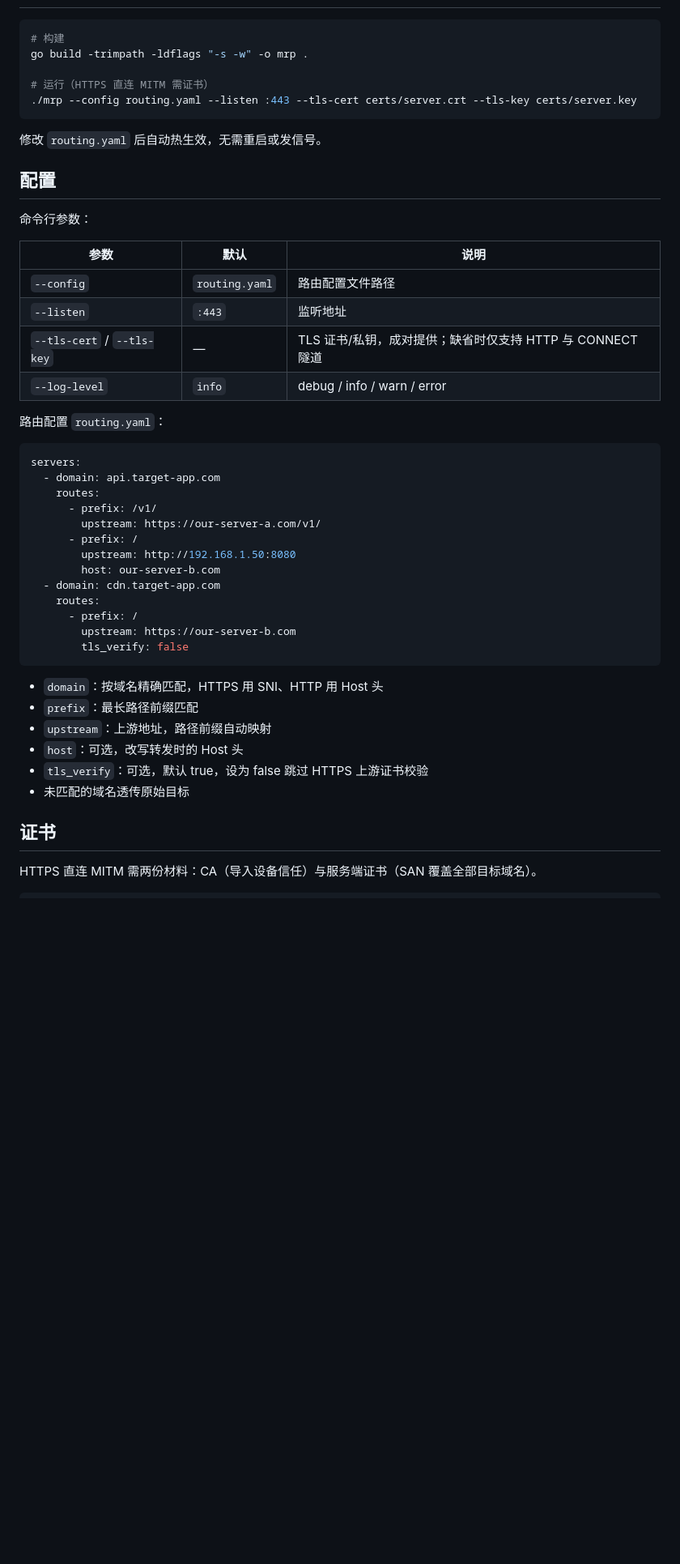
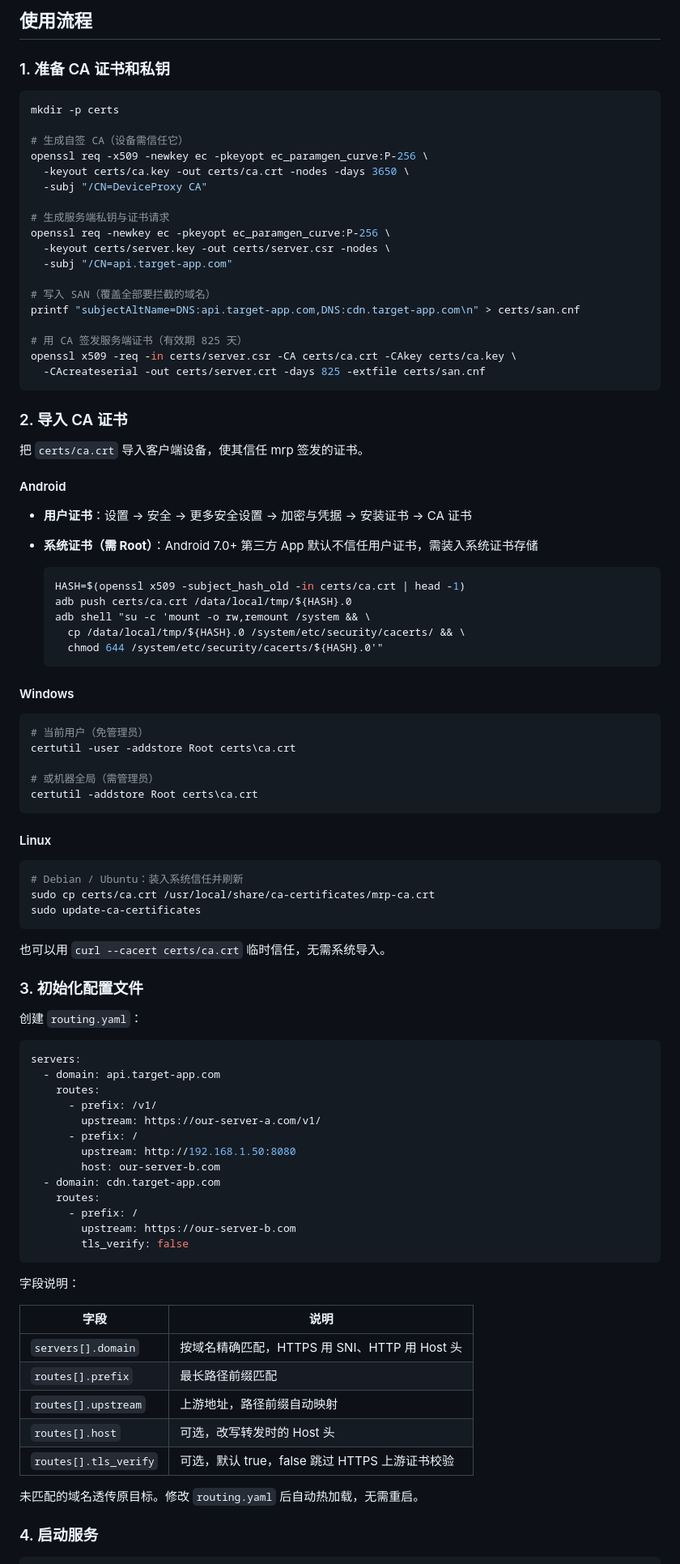
Before and after one commit to isunk/MyReverseProxy, a Markdown page: README.md, the part around one of its changes. Shown at 81% size. GitHub-like rendering; blank space fills up the shorter version.

Commit message:
docs: 按五步流程重写 README，补充原理与时序图
Co-authored-by: monkeycode-ai <monkeycode-ai@chaitin.com>
Co-authored-by: monkeycode-ai <monkeycode-ai@chaitin.com>

````diff
--- a/README.md
+++ b/README.md
@@ -6,26 +67,68 @@ Go 实现的本地反向代理。单一端口上同时处理 HTTP / HTTPS（按
+## 使用流程
+
+### 1. 准备 CA 证书和私钥
 
 ```bash
-# 构建
-go build -trimpath -ldflags "-s -w" -o mrp .
+mkdir -p certs
 
-# 运行（HTTPS 直连 MITM 需证书）
-./mrp --config routing.yaml --listen :443 --tls-cert certs/server.crt --tls-key certs/server.key
+# 生成自签 CA（设备需信任它）
+openssl req -x509 -newkey ec -pkeyopt ec_paramgen_curve:P-256 \
+  -keyout certs/ca.key -out certs/ca.crt -nodes -days 3650 \
+  -subj "/CN=DeviceProxy CA"
+
+# 生成服务端私钥与证书请求
+openssl req -newkey ec -pkeyopt ec_paramgen_curve:P-256 \
+  -keyout certs/server.key -out certs/server.csr -nodes \
+  -subj "/CN=api.target-app.com"
+
+# 写入 SAN（覆盖全部要拦截的域名）
+printf "subjectAltName=DNS:api.target-app.com,DNS:cdn.target-app.com\n" > certs/san.cnf
+
+# 用 CA 签发服务端证书（有效期 825 天）
+openssl x509 -req -in certs/server.csr -CA certs/ca.crt -CAkey certs/ca.key \
+  -CAcreateserial -out certs/server.crt -days 825 -extfile certs/san.cnf
 ```
 
-修改 `routing.yaml` 后自动热生效，无需重启或发信号。
+### 2. 导入 CA 证书
 
-## 配置
+把 `certs/ca.crt` 导入客户端设备，使其信任 mrp 签发的证书。
 
-命令行参数：
+#### Android
 
-| 参数 | 默认 | 说明 |
-|------|------|------|
-| `--config` | `routing.yaml` | 路由配置文件路径 |
-| `--listen` | `:443` | 监听地址 |
-| `--tls-cert` / `--tls-key` | — | TLS 证书/私钥，成对提供；缺省时仅支持 HTTP 与 CONNECT 隧道 |
-| `--log-level` | `info` | debug / info / warn / error |
+- **用户证书**：设置 → 安全 → 更多安全设置 → 加密与凭据 → 安装证书 → CA 证书
+- **系统证书（需 Root）**：Android 7.0+ 第三方 App 默认不信任用户证书，需装入系统证书存储
 
-路由配置 `routing.yaml`：
+  ```bash
+  HASH=$(openssl x509 -subject_hash_old -in certs/ca.crt | head -1)
+  adb push certs/ca.crt /data/local/tmp/${HASH}.0
+  adb shell "su -c 'mount -o rw,remount /system && \
+    cp /data/local/tmp/${HASH}.0 /system/etc/security/cacerts/ && \
+    chmod 644 /system/etc/security/cacerts/${HASH}.0'"
+  ```
+
+#### Windows
+
+```bash
+# 当前用户（免管理员）
+certutil -user -addstore Root certs\ca.crt
+
+# 或机器全局（需管理员）
+certutil -addstore Root certs\ca.crt
+```
+
+#### Linux
+
+```bash
+# Debian / Ubuntu：装入系统信任并刷新
+sudo cp certs/ca.crt /usr/local/share/ca-certificates/mrp-ca.crt
+sudo update-ca-certificates
+```
+
+也可以用 `curl --cacert certs/ca.crt` 临时信任，无需系统导入。
+
+### 3. 初始化配置文件
+
+创建 `routing.yaml`：
 
 ```yaml
 servers:
@@ -43,15 +146,18 @@ servers:
         tls_verify: false
 ```
 
-- `domain`：按域名精确匹配，HTTPS 用 SNI、HTTP 用 Host 头
-- `prefix`：最长路径前缀匹配
-- `upstream`：上游地址，路径前缀自动映射
-- `host`：可选，改写转发时的 Host 头
-- `tls_verify`：可选，默认 true，设为 false 跳过 HTTPS 上游证书校验
-- 未匹配的域名透传原始目标
+字段说明：
 
-## 证书
+| 字段 | 说明 |
+|------|------|
+| `servers[].domain` | 按域名精确匹配，HTTPS 用 SNI、HTTP 用 Host 头 |
+| `routes[].prefix` | 最长路径前缀匹配 |
+| `routes[].upstream` | 上游地址，路径前缀自动映射 |
+| `routes[].host` | 可选，改写转发时的 Host 头 |
+| `routes[].tls_verify` | 可选，默认 true，false 跳过 HTTPS 上游证书校验 |
 
-HTTPS 直连 MITM 需两份材料：CA（导入设备信任）与服务端证书（SAN 覆盖全部目标域名）。
+未匹配的域名透传原目标。修改 `routing.yaml` 后自动热加载，无需重启。
+
+### 4. 启动服务
 
 ```bash
````
Also changed, not shown: other parts of README.md (+87 -25 lines), 1 other file.
